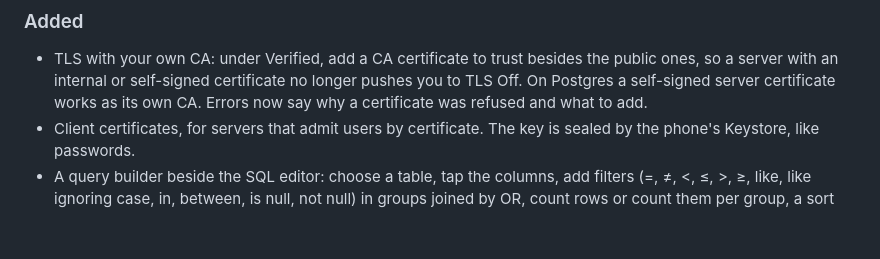
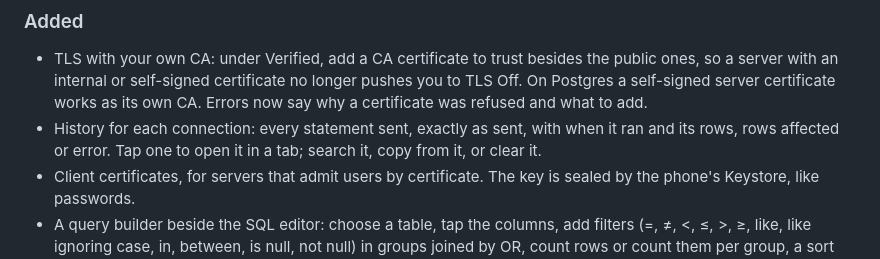
Before and after one commit to Neoterux/dbdelve-android, a Markdown page: CHANGELOG.md, the part around the change. Rendered like a GitHub page; blank space fills up the shorter version.

```diff
--- a/CHANGELOG.md
+++ b/CHANGELOG.md
@@ -14,6 +14,9 @@ to its version and date.
   no longer pushes you to TLS Off. On Postgres a self-signed server
   certificate works as its own CA. Errors now say why a certificate was
   refused and what to add.
+- History for each connection: every statement sent, exactly as sent, with
+  when it ran and its rows, rows affected or error. Tap one to open it in a
+  tab; search it, copy from it, or clear it.
 - Client certificates, for servers that admit users by certificate. The key is
   sealed by the phone's Keystore, like passwords.
 - A query builder beside the SQL editor: choose a table, tap the columns,
```
Also changed, not shown: README.md (+15 -4 lines), screenshots/editor.png, screenshots/history.png (added), 6 other files.
